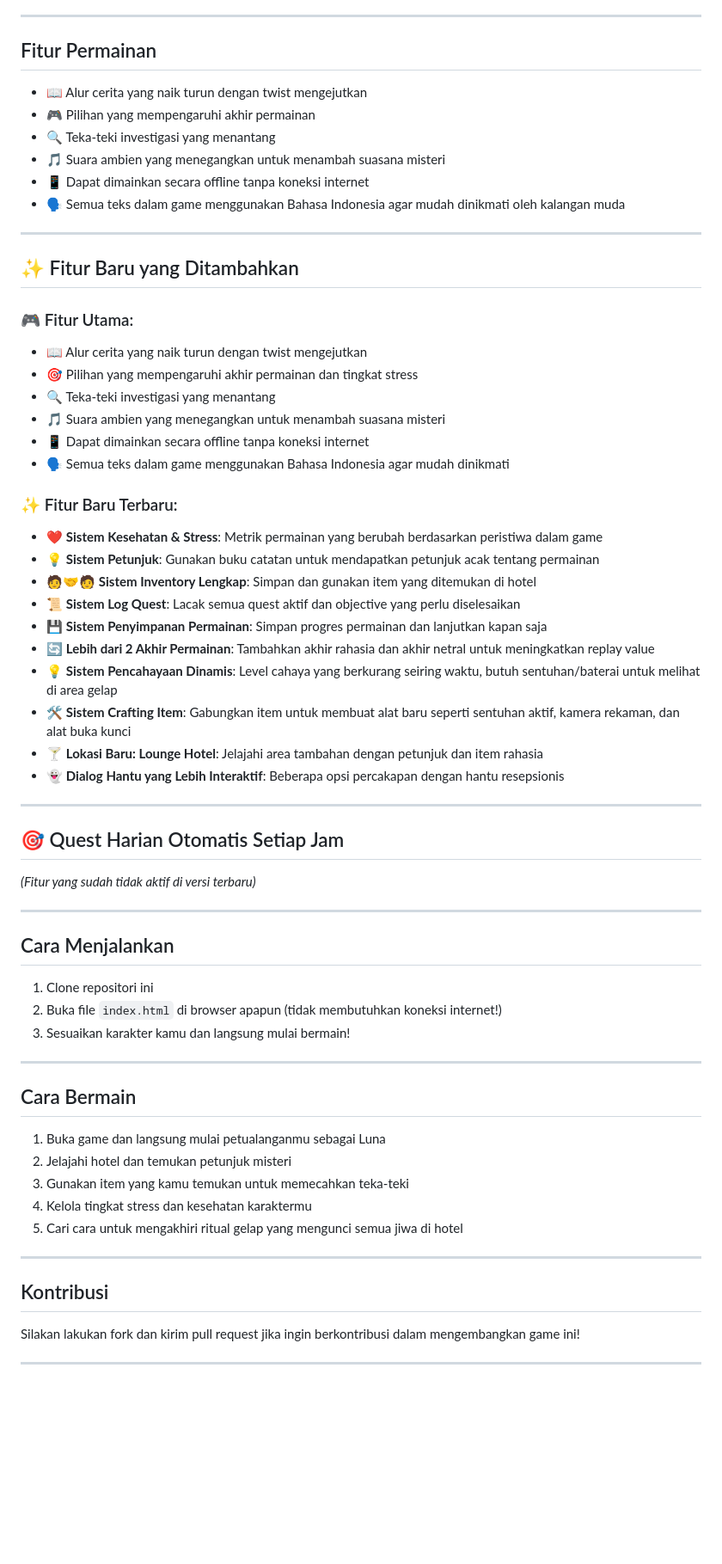
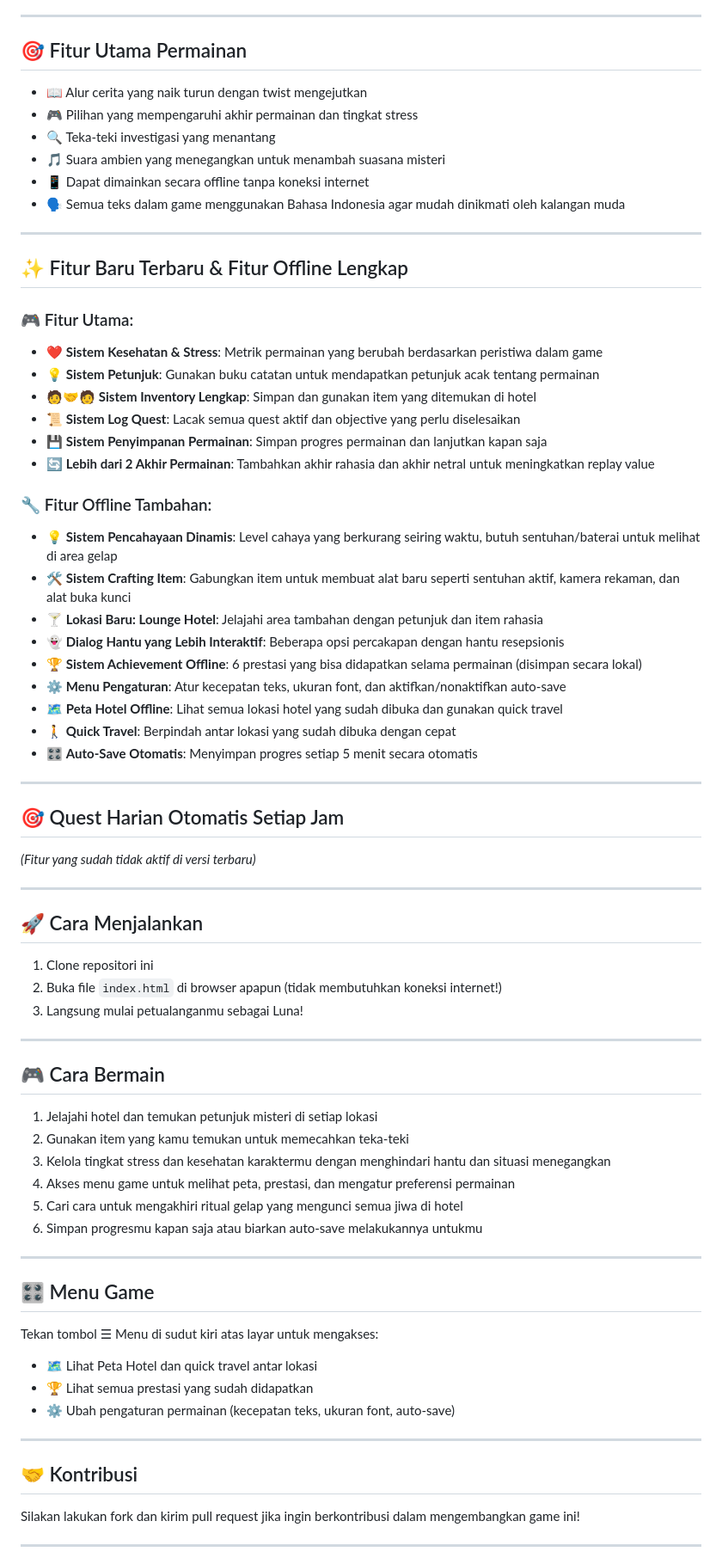
Before and after one commit to tenbotcoding/gamerpgtextbase-youtuberexplorer, a Markdown page: README.md, the part around the change. Shown at 86% size. GitHub-like rendering; blank space fills up the shorter version.

Commit message:
Update README dengan fitur offline lengkap dan dokumentasi terbaru

```diff
--- a/README.md
+++ b/README.md
@@ -30,56 +30,63 @@ Makhluk halus muncul dan menyerangmu, kamu harus menggunakan barang-barang yang
 2.  **❌ Akhir Sedih**: Kamu gagal menghancurkan altar, dan kamu terjebak di hotel selamanya, menjadi hantu lain yang menghuni lantai 3. Video kamu tidak pernah terunggah, dan subscriber kamu tidak pernah mendengar kabar darimu lagi.
 
 ---
-## Fitur Permainan
+## 🎯 Fitur Utama Permainan
 - 📖 Alur cerita yang naik turun dengan twist mengejutkan
-- 🎮 Pilihan yang mempengaruhi akhir permainan
+- 🎮 Pilihan yang mempengaruhi akhir permainan dan tingkat stress
 - 🔍 Teka-teki investigasi yang menantang
 - 🎵 Suara ambien yang menegangkan untuk menambah suasana misteri
 - 📱 Dapat dimainkan secara offline tanpa koneksi internet
 - 🗣️ Semua teks dalam game menggunakan Bahasa Indonesia agar mudah dinikmati oleh kalangan muda
 
 ---
-## ✨ Fitur Baru yang Ditambahkan
+## ✨ Fitur Baru Terbaru & Fitur Offline Lengkap
 ### 🎮 Fitur Utama:
-- 📖 Alur cerita yang naik turun dengan twist mengejutkan
-- 🎯 Pilihan yang mempengaruhi akhir permainan dan tingkat stress
-- 🔍 Teka-teki investigasi yang menantang
-- 🎵 Suara ambien yang menegangkan untuk menambah suasana misteri
-- 📱 Dapat dimainkan secara offline tanpa koneksi internet
-- 🗣️ Semua teks dalam game menggunakan Bahasa Indonesia agar mudah dinikmati
-
-### ✨ Fitur Baru Terbaru:
 - ❤️ **Sistem Kesehatan & Stress**: Metrik permainan yang berubah berdasarkan peristiwa dalam game
 - 💡 **Sistem Petunjuk**: Gunakan buku catatan untuk mendapatkan petunjuk acak tentang permainan
 - 🧑🤝🧑 **Sistem Inventory Lengkap**: Simpan dan gunakan item yang ditemukan di hotel
 - 📜 **Sistem Log Quest**: Lacak semua quest aktif dan objective yang perlu diselesaikan
 - 💾 **Sistem Penyimpanan Permainan**: Simpan progres permainan dan lanjutkan kapan saja
 - 🔄 **Lebih dari 2 Akhir Permainan**: Tambahkan akhir rahasia dan akhir netral untuk meningkatkan replay value
+
+### 🔧 Fitur Offline Tambahan:
 - 💡 **Sistem Pencahayaan Dinamis**: Level cahaya yang berkurang seiring waktu, butuh sentuhan/baterai untuk melihat di area gelap
 - 🛠️ **Sistem Crafting Item**: Gabungkan item untuk membuat alat baru seperti sentuhan aktif, kamera rekaman, dan alat buka kunci
 - 🍸 **Lokasi Baru: Lounge Hotel**: Jelajahi area tambahan dengan petunjuk dan item rahasia
 - 👻 **Dialog Hantu yang Lebih Interaktif**: Beberapa opsi percakapan dengan hantu resepsionis
+- 🏆 **Sistem Achievement Offline**: 6 prestasi yang bisa didapatkan selama permainan (disimpan secara lokal)
+- ⚙️ **Menu Pengaturan**: Atur kecepatan teks, ukuran font, dan aktifkan/nonaktifkan auto-save
+- 🗺️ **Peta Hotel Offline**: Lihat semua lokasi hotel yang sudah dibuka dan gunakan quick travel
+- 🚶 **Quick Travel**: Berpindah antar lokasi yang sudah dibuka dengan cepat
+- 🎛️ **Auto-Save Otomatis**: Menyimpan progres setiap 5 menit secara otomatis
 
 ---
 ## 🎯 Quest Harian Otomatis Setiap Jam
 *(Fitur yang sudah tidak aktif di versi terbaru)*
 
 ---
-## Cara Menjalankan
+## 🚀 Cara Menjalankan
 1.  Clone repositori ini
 2.  Buka file `index.html` di browser apapun (tidak membutuhkan koneksi internet!)
-3.  Sesuaikan karakter kamu dan langsung mulai bermain!
+3.  Langsung mulai petualanganmu sebagai Luna!
 
 ---
-## Cara Bermain
-1.  Buka game dan langsung mulai petualanganmu sebagai Luna
-2.  Jelajahi hotel dan temukan petunjuk misteri
-3.  Gunakan item yang kamu temukan untuk memecahkan teka-teki
-4.  Kelola tingkat stress dan kesehatan karaktermu
+## 🎮 Cara Bermain
+1.  Jelajahi hotel dan temukan petunjuk misteri di setiap lokasi
+2.  Gunakan item yang kamu temukan untuk memecahkan teka-teki
+3.  Kelola tingkat stress dan kesehatan karaktermu dengan menghindari hantu dan situasi menegangkan
+4.  Akses menu game untuk melihat peta, prestasi, dan mengatur preferensi permainan
 5.  Cari cara untuk mengakhiri ritual gelap yang mengunci semua jiwa di hotel
+6.  Simpan progresmu kapan saja atau biarkan auto-save melakukannya untukmu
 
 ---
-## Kontribusi
+## 🎛️ Menu Game
+Tekan tombol ☰ Menu di sudut kiri atas layar untuk mengakses:
+- 🗺️ Lihat Peta Hotel dan quick travel antar lokasi
+- 🏆 Lihat semua prestasi yang sudah didapatkan
+- ⚙️ Ubah pengaturan permainan (kecepatan teks, ukuran font, auto-save)
+
+---
+## 🤝 Kontribusi
 Silakan lakukan fork dan kirim pull request jika ingin berkontribusi dalam mengembangkan game ini!
 
 ---
```
